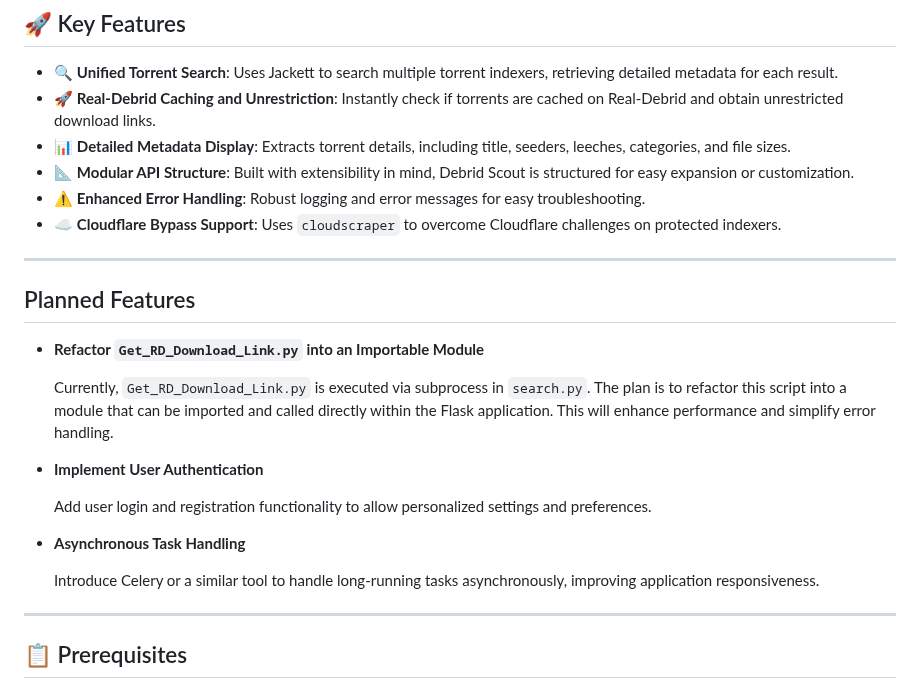
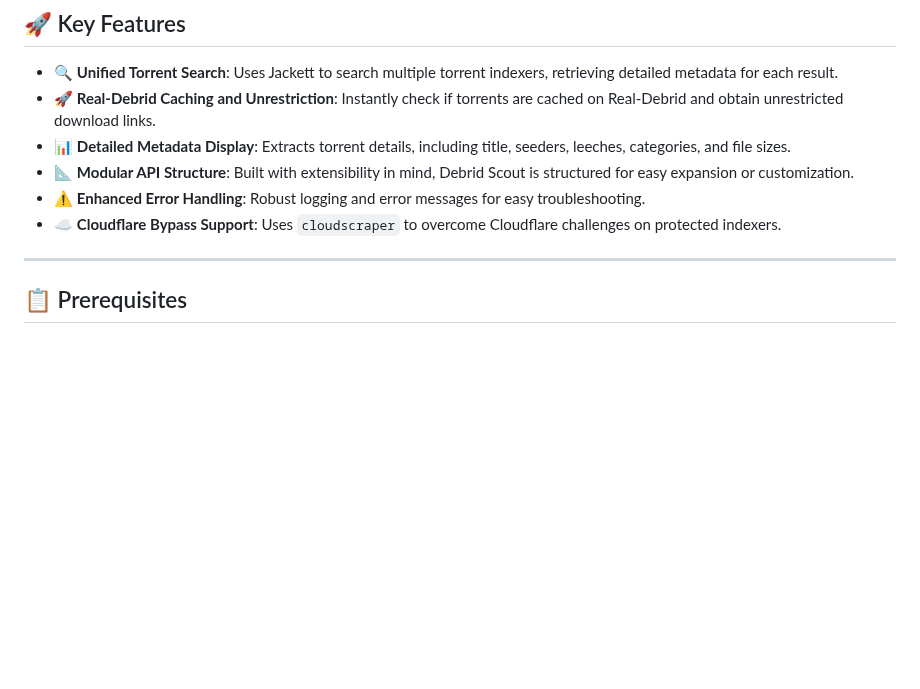
Before and after one commit to anhtdang92/Debrid_Scout, a Markdown page: README.md, the part around the change. Drawn GitHub-style; blank space fills up the shorter version.

```diff
--- a/README.md
+++ b/README.md
@@ -15,22 +15,6 @@ Debrid Scout is a **Python** application combining **Jackett**'s powerful multi-
 - 📐 **Modular API Structure**: Built with extensibility in mind, Debrid Scout is structured for easy expansion or customization.
 - ⚠️ **Enhanced Error Handling**: Robust logging and error messages for easy troubleshooting.
 - ☁️ **Cloudflare Bypass Support**: Uses `cloudscraper` to overcome Cloudflare challenges on protected indexers.
-
----
-
-## Planned Features
-
-- **Refactor `Get_RD_Download_Link.py` into an Importable Module**
-
-  Currently, `Get_RD_Download_Link.py` is executed via subprocess in `search.py`. The plan is to refactor this script into a module that can be imported and called directly within the Flask application. This will enhance performance and simplify error handling.
-
-- **Implement User Authentication**
-
-  Add user login and registration functionality to allow personalized settings and preferences.
-
-- **Asynchronous Task Handling**
-
-  Introduce Celery or a similar tool to handle long-running tasks asynchronously, improving application responsiveness.
 
 ---
 
```
Also changed, not shown: ROADMAP.md (added, +111 -0 lines).
